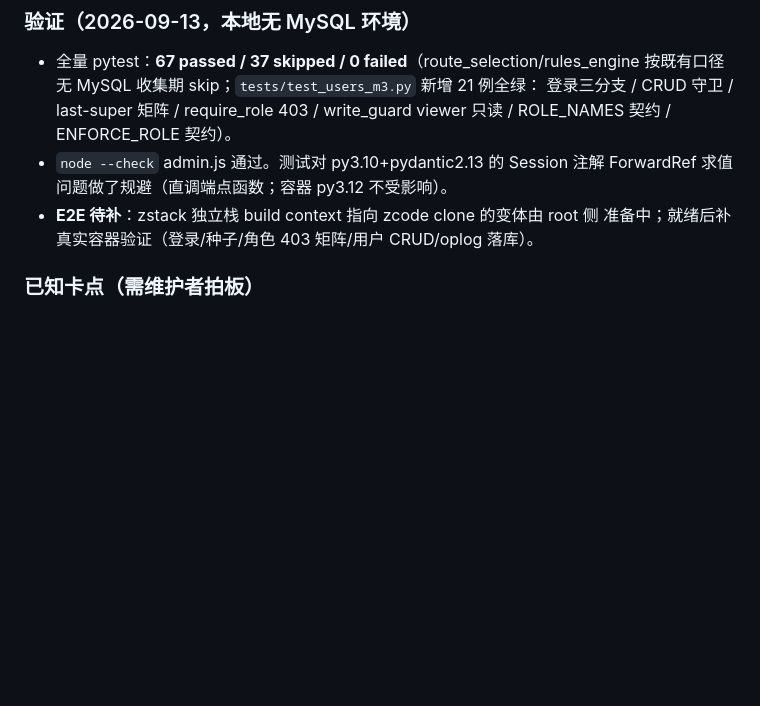
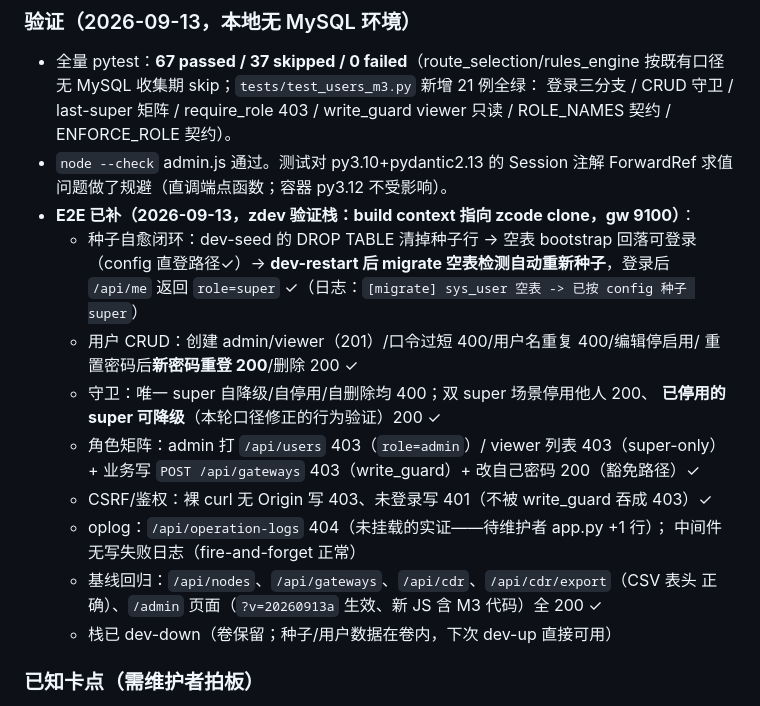
Before and after one commit to jerrybw/SIP-SWITCH, a Markdown page: docs/ROADMAP.md, the part around the change. Rendered like a GitHub page; blank space fills up the shorter version.

Commit message:
docs(roadmap): M3 E2E 证据回填（zdev 验证栈全矩阵通过）
Co-authored-by: zcode <zcode@agent.local>

```diff
--- a/docs/ROADMAP.md
+++ b/docs/ROADMAP.md
@@ -499,8 +499,22 @@ role 列无实际意义。用户管理是角色体系成立的前提，纳入 M3
   viewer 只读 / ROLE_NAMES 契约 / ENFORCE_ROLE 契约）。
 - `node --check` admin.js 通过。测试对 py3.10+pydantic2.13 的 Session 注解
   ForwardRef 求值问题做了规避（直调端点函数；容器 py3.12 不受影响）。
-- **E2E 待补**：zstack 独立栈 build context 指向 zcode clone 的变体由 root 侧
-  准备中；就绪后补真实容器验证（登录/种子/角色 403 矩阵/用户 CRUD/oplog 落库）。
+- **E2E 已补（2026-09-13，zdev 验证栈：build context 指向 zcode clone，gw 9100）**：
+  - 种子自愈闭环：dev-seed 的 DROP TABLE 清掉种子行 → 空表 bootstrap 回落可登录
+    （config 直登路径✓）→ **dev-restart 后 migrate 空表检测自动重新种子**，登录后
+    `/api/me` 返回 `role=super` ✓（日志：`[migrate] sys_user 空表 -> 已按 config 种子 super`）
+  - 用户 CRUD：创建 admin/viewer（201）/口令过短 400/用户名重复 400/编辑停启用/
+    重置密码后**新密码重登 200**/删除 200 ✓
+  - 守卫：唯一 super 自降级/自停用/自删除均 400；双 super 场景停用他人 200、
+    **已停用的 super 可降级**（本轮口径修正的行为验证）200 ✓
+  - 角色矩阵：admin 打 `/api/users` 403（`role=admin`）/ viewer 列表 403（super-only）+
+    业务写 `POST /api/gateways` 403（write_guard）+ 改自己密码 200（豁免路径）✓
+  - CSRF/鉴权：裸 curl 无 Origin 写 403、未登录写 401（不被 write_guard 吞成 403）✓
+  - oplog：`/api/operation-logs` 404（未挂载的实证——待维护者 app.py +1 行）；
+    中间件无写失败日志（fire-and-forget 正常）
+  - 基线回归：`/api/nodes`、`/api/gateways`、`/api/cdr`、`/api/cdr/export`（CSV 表头
+    正确）、`/admin` 页面（`?v=20260913a` 生效、新 JS 含 M3 代码）全 200 ✓
+  - 栈已 dev-down（卷保留；种子/用户数据在卷内，下次 dev-up 直接可用）
 
 ### 已知卡点（需维护者拍板）
 1. `app.py` +1 行：`app.include_router(oplog_router)`（crud 兜底前）——用户管理
```
